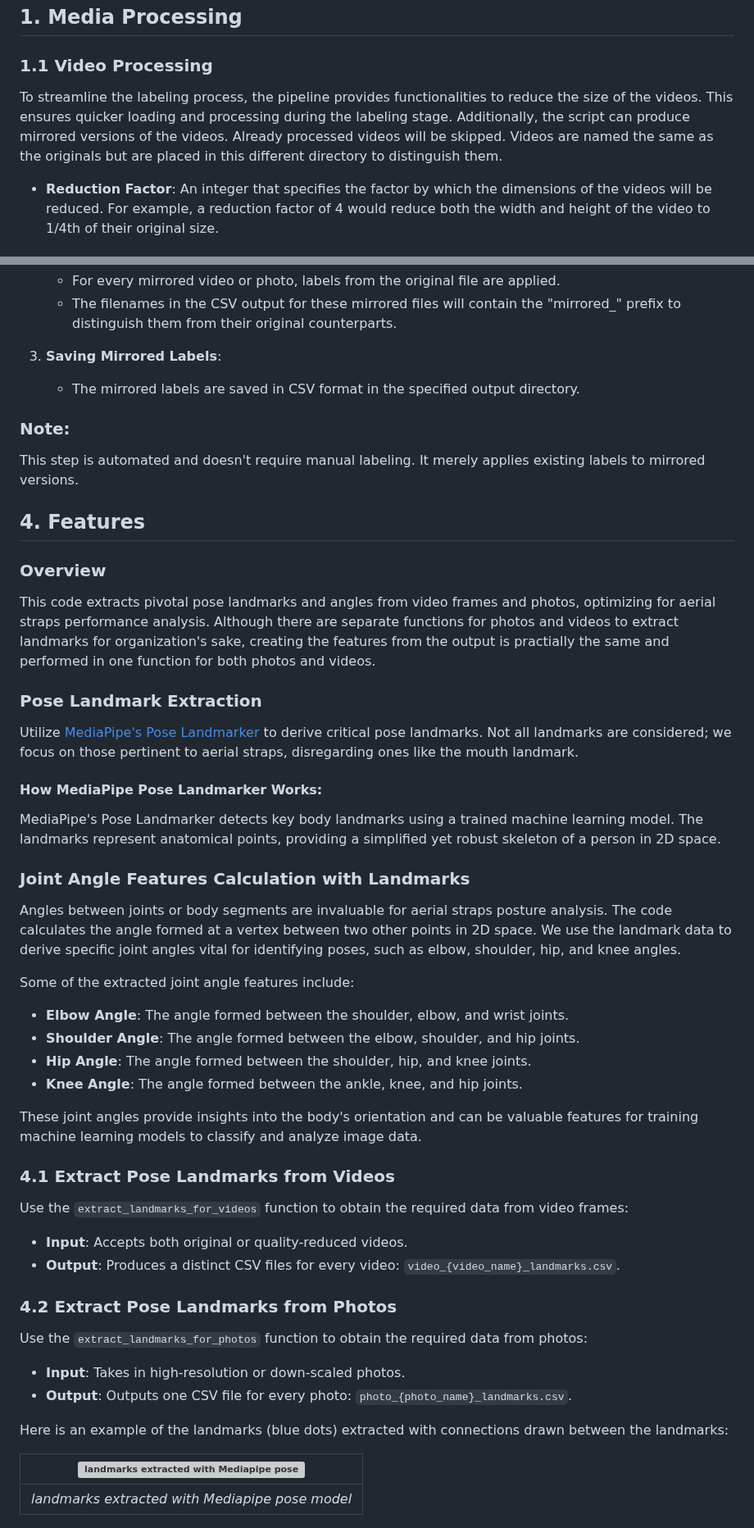
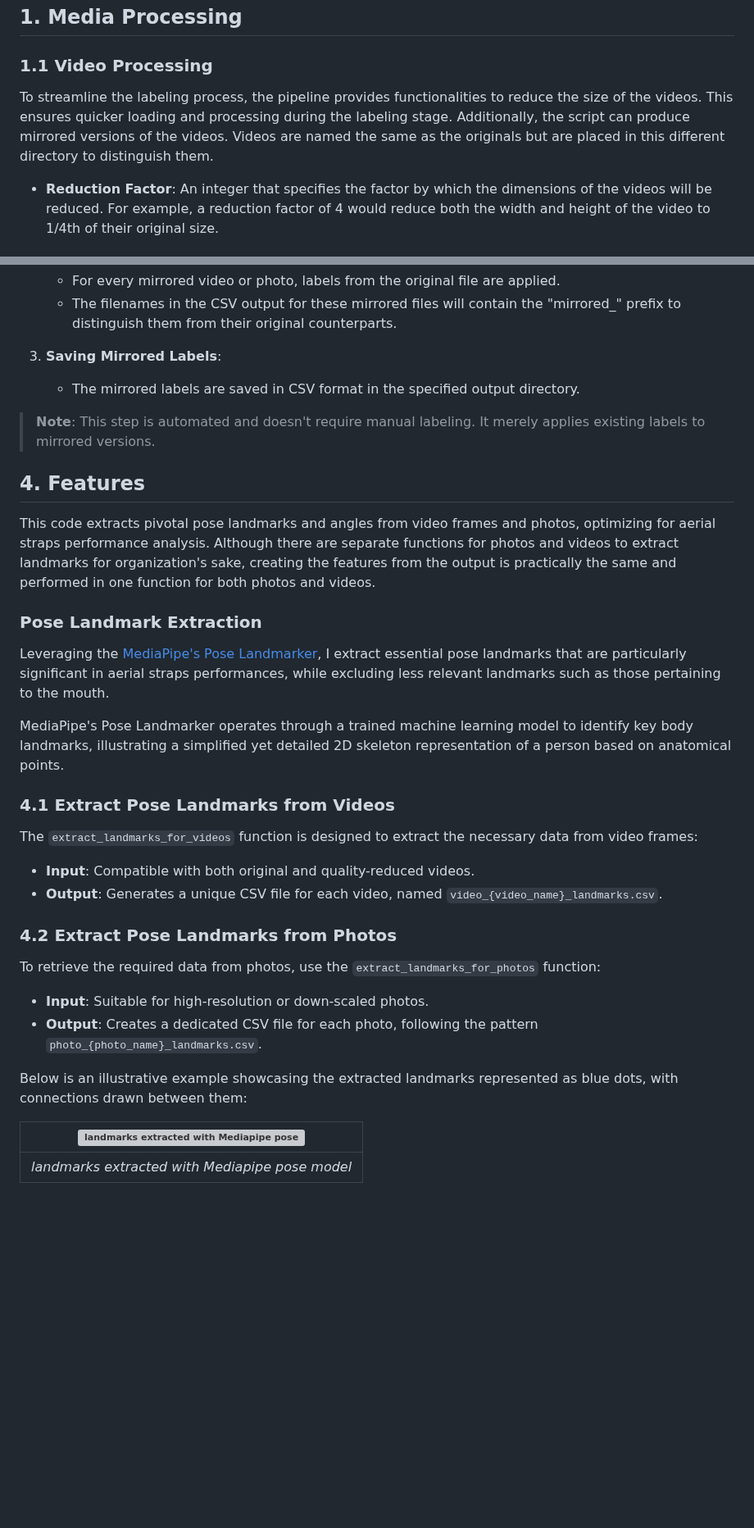
Before and after one commit to SloughJE/aerial_straps_classifier, a Markdown page: README.md, 2 parts joined by grey strips. Shown at 82% size. Drawn GitHub-style; blank space fills up the shorter version; grey boxes are pictures that could not be loaded.

```diff
--- a/README.md
+++ b/README.md
@@ -77,7 +80,7 @@ graph TD;
 ## 1. Media Processing
 
 ### 1.1 Video Processing
-To streamline the labeling process, the pipeline provides functionalities to reduce the size of the videos. This ensures quicker loading and processing during the labeling stage. Additionally, the script can produce mirrored versions of the videos. Already processed videos will be skipped. Videos are named the same as the originals but are placed in this different directory to distinguish them.
+To streamline the labeling process, the pipeline provides functionalities to reduce the size of the videos. This ensures quicker loading and processing during the labeling stage. Additionally, the script can produce mirrored versions of the videos. Videos are named the same as the originals but are placed in this different directory to distinguish them.
 
 - **Reduction Factor**: An integer that specifies the factor by which the dimensions of the videos will be reduced. For example, a reduction factor of 4 would reduce both the width and height of the video to 1/4th of their original size.
 
@@ -171,53 +175,35 @@ Once videos and photos are labeled, it's essential to ensure that their mirrored
 3. **Saving Mirrored Labels**:
    - The mirrored labels are saved in CSV format in the specified output directory.
 
-### Note:
+> **Note**:
 This step is automated and doesn't require manual labeling. It merely applies existing labels to mirrored versions.
 
 
 ## 4. Features
 
-### Overview
-
-This code extracts pivotal pose landmarks and angles from video frames and photos, optimizing for aerial straps performance analysis. Although there are separate functions for photos and videos to extract landmarks for organization's sake, creating the features from the output is practially the same and performed in one function for both photos and videos.
+This code extracts pivotal pose landmarks and angles from video frames and photos, optimizing for aerial straps performance analysis. Although there are separate functions for photos and videos to extract landmarks for organization's sake, creating the features from the output is practically the same and performed in one function for both photos and videos.
 
 ### Pose Landmark Extraction
 
-Utilize [MediaPipe's Pose Landmarker](https://developers.google.com/mediapipe/solutions/vision/pose_landmarker) to derive critical pose landmarks. Not all landmarks are considered; we focus on those pertinent to aerial straps, disregarding ones like the mouth landmark.
+Leveraging the [MediaPipe's Pose Landmarker](https://developers.google.com/mediapipe/solutions/vision/pose_landmarker), I extract essential pose landmarks that are particularly significant in aerial straps performances, while excluding less relevant landmarks such as those pertaining to the mouth.
 
-#### How MediaPipe Pose Landmarker Works:
-
-MediaPipe's Pose Landmarker detects key body landmarks using a trained machine learning model. The landmarks represent anatomical points, providing a simplified yet robust skeleton of a person in 2D space.
-
-### Joint Angle Features Calculation with Landmarks
-
-Angles between joints or body segments are invaluable for aerial straps posture analysis. The code calculates the angle formed at a vertex between two other points in 2D space. We use the landmark data to derive specific joint angles vital for identifying poses, such as elbow, shoulder, hip, and knee angles.
-
-Some of the extracted joint angle features include:
-
-- **Elbow Angle**: The angle formed between the shoulder, elbow, and wrist joints.
-- **Shoulder Angle**: The angle formed between the elbow, shoulder, and hip joints.
-- **Hip Angle**: The angle formed between the shoulder, hip, and knee joints.
-- **Knee Angle**: The angle formed between the ankle, knee, and hip joints.
-
-These joint angles provide insights into the body's orientation and can be valuable features for training machine learning models to classify and analyze image data.
+MediaPipe's Pose Landmarker operates through a trained machine learning model to identify key body landmarks, illustrating a simplified yet detailed 2D skeleton representation of a person based on anatomical points.
 
 ### 4.1 **Extract Pose Landmarks from Videos**
 
-Use the `extract_landmarks_for_videos` function to obtain the required data from video frames:
+The `extract_landmarks_for_videos` function is designed to extract the necessary data from video frames:
 
-- **Input**: Accepts both original or quality-reduced videos.
-- **Output**: Produces a distinct CSV files for every video: `video_{video_name}_landmarks.csv`.
-
+- **Input**: Compatible with both original and quality-reduced videos.
+- **Output**: Generates a unique CSV file for each video, named `video_{video_name}_landmarks.csv`.
 
 ### 4.2 **Extract Pose Landmarks from Photos**
 
-Use the `extract_landmarks_for_photos` function to obtain the required data from photos:
+To retrieve the required data from photos, use the `extract_landmarks_for_photos` function:
 
-- **Input**: Takes in high-resolution or down-scaled photos.
-- **Output**: Outputs one CSV file for every photo: `photo_{photo_name}_landmarks.csv`.
+- **Input**: Suitable for high-resolution or down-scaled photos.
+- **Output**: Creates a dedicated CSV file for each photo, following the pattern `photo_{photo_name}_landmarks.csv`.
 
-Here is an example of the landmarks (blue dots) extracted with connections drawn between the landmarks:
+Below is an illustrative example showcasing the extracted landmarks represented as blue dots, with connections drawn between them:
 
 | ![landmarks extracted with Mediapipe pose model](/data/processed/photos/straps_monarca_back_lever_small.jpeg) |
 |:--:|
```
Also changed, not shown: other parts of README.md (+51 -55 lines).
